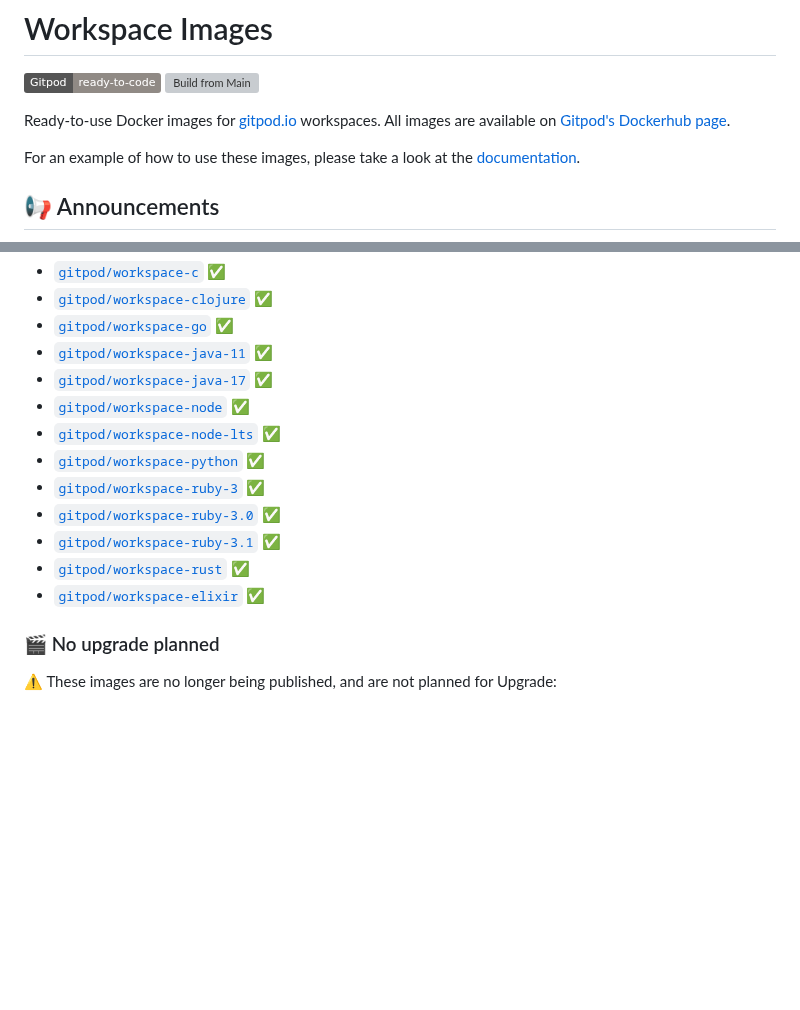
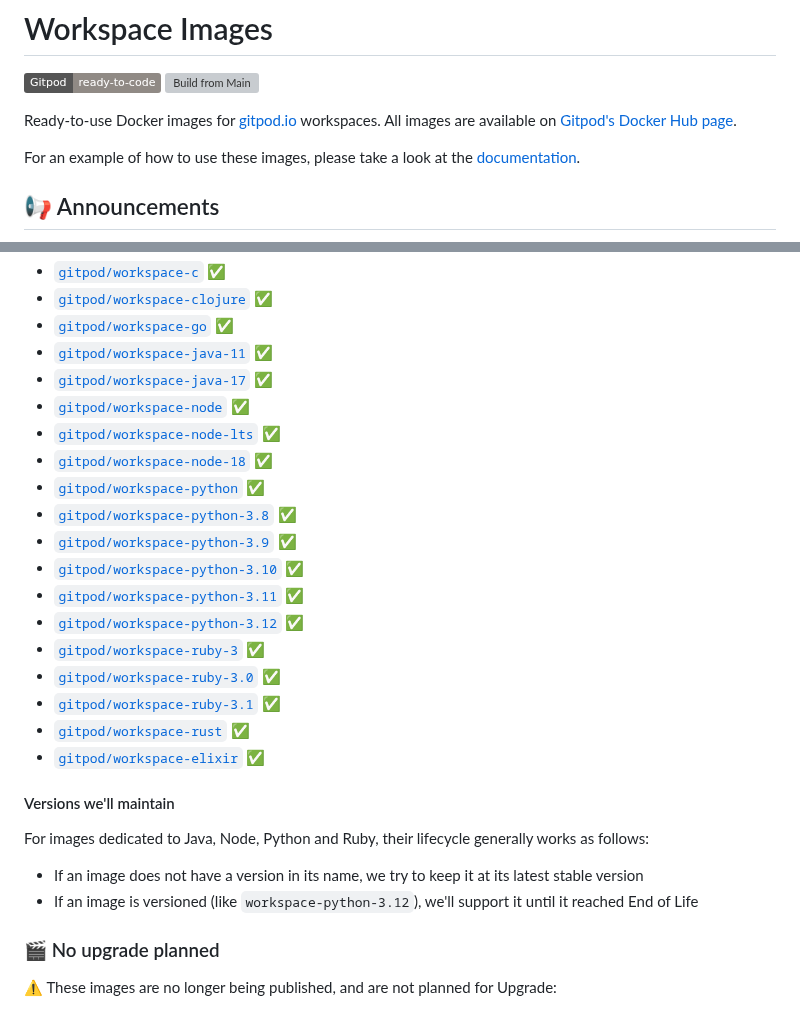
Before and after one commit to gitpod-io/workspace-images, a Markdown page: README.md, 2 parts joined by grey strips. Drawn GitHub-style; badges without logos; blank space fills up the shorter version; grey boxes are pictures that could not be loaded.

```diff
--- a/README.md
+++ b/README.md
@@ -4,7 +4,7 @@
 [![Build from Main](https://github.com/gitpod-io/workspace-images/actions/workflows/push-main.yml/badge.svg)](https://github.com/gitpod-io/workspace-images/actions/workflows/push-main.yml)
 
 Ready-to-use Docker images for [gitpod.io](https://www.gitpod.io) workspaces.
-All images are available on [Gitpod's Dockerhub page](https://hub.docker.com/u/gitpod).
+All images are available on [Gitpod's Docker Hub page](https://hub.docker.com/u/gitpod).
 
 For an example of how to use these images, please take a look at the [documentation](https://www.gitpod.io/docs/configure/workspaces/workspace-image#configure-a-public-docker-image).
 
@@ -53,12 +53,25 @@ Each contains a set of chunks: a common base, and a language, and includes Docke
 - [`gitpod/workspace-java-17`](https://hub.docker.com/r/gitpod/workspace-java-17) ✅
 - [`gitpod/workspace-node`](https://hub.docker.com/r/gitpod/workspace-node) ✅
 - [`gitpod/workspace-node-lts`](https://hub.docker.com/r/gitpod/workspace-node-lts) ✅
+- [`gitpod/workspace-node-18`](https://hub.docker.com/r/gitpod/workspace-node-18) ✅
 - [`gitpod/workspace-python`](https://hub.docker.com/r/gitpod/workspace-python) ✅
+- [`gitpod/workspace-python-3.8`](https://hub.docker.com/r/gitpod/workspace-python-3.8) ✅
+- [`gitpod/workspace-python-3.9`](https://hub.docker.com/r/gitpod/workspace-python-3.9) ✅
+- [`gitpod/workspace-python-3.10`](https://hub.docker.com/r/gitpod/workspace-python-3.10) ✅
+- [`gitpod/workspace-python-3.11`](https://hub.docker.com/r/gitpod/workspace-python-3.11) ✅
+- [`gitpod/workspace-python-3.12`](https://hub.docker.com/r/gitpod/workspace-python-3.12) ✅
 - [`gitpod/workspace-ruby-3`](https://hub.docker.com/r/gitpod/workspace-ruby-3) ✅
 - [`gitpod/workspace-ruby-3.0`](https://hub.docker.com/r/gitpod/workspace-ruby-3.0) ✅
 - [`gitpod/workspace-ruby-3.1`](https://hub.docker.com/r/gitpod/workspace-ruby-3.1) ✅
 - [`gitpod/workspace-rust`](https://hub.docker.com/r/gitpod/workspace-rust) ✅
 - [`gitpod/workspace-elixir`](https://hub.docker.com/r/gitpod/workspace-elixir) ✅
+
+#### Versions we'll maintain
+
+For images dedicated to Java, Node, Python and Ruby, their lifecycle generally works as follows:
+
+- If an image does not have a version in its name, we try to keep it at its latest stable version
+- If an image is versioned (like `workspace-python-3.12`), we'll support it until it reached End of Life
 
 ### 🎬 No upgrade planned
 
```
